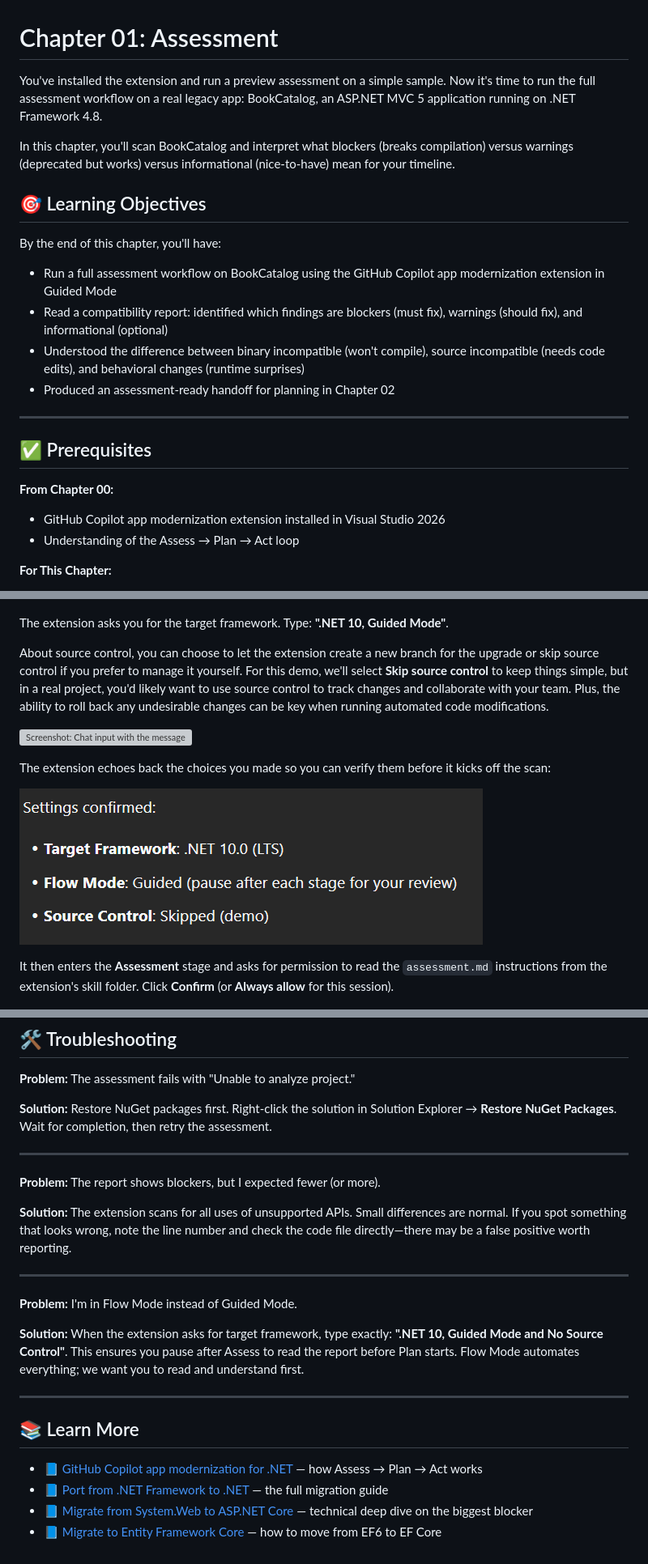
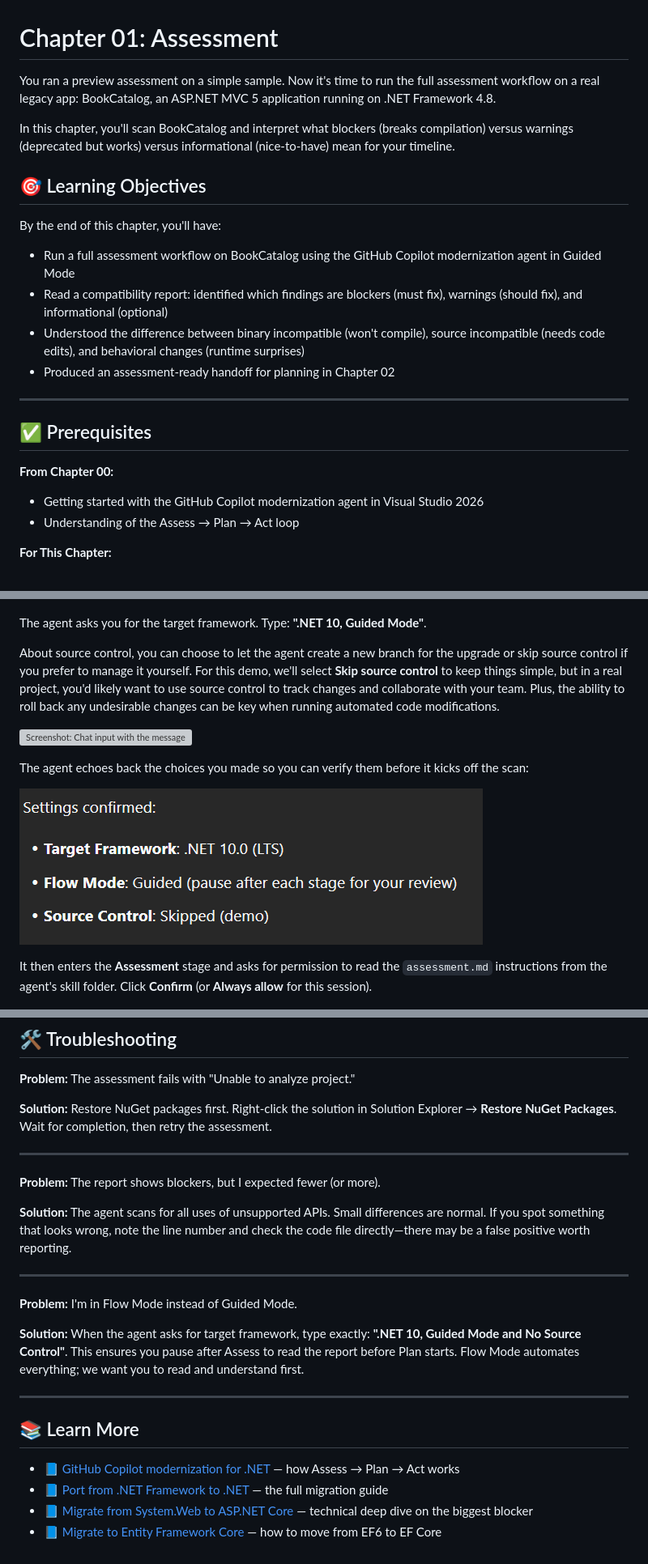
Before and after one commit to microsoft/dotnet-modernization-for-beginners, a Markdown page: 01-assessment/README.md, 3 parts joined by grey strips. Shown at 81% size. Rendered like a GitHub page; grey boxes are pictures that could not be loaded.

```diff
--- a/01-assessment/README.md
+++ b/01-assessment/README.md
@@ -1,12 +1,12 @@
 # Chapter 01: Assessment
-You've installed the extension and run a preview assessment on a simple sample. Now it's time to run the full assessment workflow on a real legacy app: BookCatalog, an ASP.NET MVC 5 application running on .NET Framework 4.8.
+You ran a preview assessment on a simple sample. Now it's time to run the full assessment workflow on a real legacy app: BookCatalog, an ASP.NET MVC 5 application running on .NET Framework 4.8.
 
 In this chapter, you'll scan BookCatalog and interpret what blockers (breaks compilation) versus warnings (deprecated but works) versus informational (nice-to-have) mean for your timeline.
 
 ## 🎯 Learning Objectives
 
 By the end of this chapter, you'll have:
-- Run a full assessment workflow on BookCatalog using the GitHub Copilot app modernization extension in Guided Mode
+- Run a full assessment workflow on BookCatalog using the GitHub Copilot modernization agent in Guided Mode
 - Read a compatibility report: identified which findings are blockers (must fix), warnings (should fix), and informational (optional)
 - Understood the difference between binary incompatible (won't compile), source incompatible (needs code edits), and behavioral changes (runtime surprises)
 - Produced an assessment-ready handoff for planning in Chapter 02
@@ -16,7 +16,7 @@ By the end of this chapter, you'll have:
 ## ✅ Prerequisites
 
 **From Chapter 00:**
-- GitHub Copilot app modernization extension installed in Visual Studio 2026
+- Getting started with the GitHub Copilot modernization agent in Visual Studio 2026
 - Understanding of the Assess → Plan → Act loop
 
 **For This Chapter:**
@@ -101,17 +101,17 @@ Right below, it lists the available **Flow Mode** options — *Automatic* (defau
 
 ![Screenshot: Flow Mode panel showing Automatic (default) and Guided options](images/upgrade-settings-flow.png)
 
-The extension asks you for the target framework. Type: **".NET 10, Guided Mode"**.
+The agent asks you for the target framework. Type: **".NET 10, Guided Mode"**.
 
-About source control, you can choose to let the extension create a new branch for the upgrade or skip source control if you prefer to manage it yourself. For this demo, we'll select **Skip source control** to keep things simple, but in a real project, you'd likely want to use source control to track changes and collaborate with your team. Plus, the ability to roll back any undesirable changes can be key when running automated code modifications.
+About source control, you can choose to let the agent create a new branch for the upgrade or skip source control if you prefer to manage it yourself. For this demo, we'll select **Skip source control** to keep things simple, but in a real project, you'd likely want to use source control to track changes and collaborate with your team. Plus, the ability to roll back any undesirable changes can be key when running automated code modifications.
 
 ![Screenshot: Chat input with the message ".NET 10, Guided for reviews in my side"](images/upgrade-settings-input.png)
 
-The extension echoes back the choices you made so you can verify them before it kicks off the scan:
+The agent echoes back the choices you made so you can verify them before it kicks off the scan:
 
 ![Screenshot: "Settings confirmed:" panel listing Target Framework .NET 10.0 (LTS), Flow Mode Guided, Source Control Skipped (demo)](images/settings-confirmed.png)
 
-It then enters the **Assessment** stage and asks for permission to read the `assessment.md` instructions from the extension's skill folder. Click **Confirm** (or **Always allow** for this session).
+It then enters the **Assessment** stage and asks for permission to read the `assessment.md` instructions from the agent's skill folder. Click **Confirm** (or **Always allow** for this session).
 
 ![Screenshot: File access prompt "Access file 'assessment.md'?" pointing at the dotnet-version-upgrade skill folder with Confirm/Deny buttons](images/assessment-file-access.png)
 
@@ -349,19 +349,19 @@ You've run Assess → Plan on a real app, read the compatibility report, and und
 
 **Problem:** The report shows blockers, but I expected fewer (or more).
 
-**Solution:** The extension scans for all uses of unsupported APIs. Small differences are normal. If you spot something that looks wrong, note the line number and check the code file directly—there may be a false positive worth reporting.
+**Solution:** The agent scans for all uses of unsupported APIs. Small differences are normal. If you spot something that looks wrong, note the line number and check the code file directly—there may be a false positive worth reporting.
 
 ---
 
 **Problem:** I'm in Flow Mode instead of Guided Mode.
 
-**Solution:** When the extension asks for target framework, type exactly: **".NET 10, Guided Mode and No Source Control"**. This ensures you pause after Assess to read the report before Plan starts. Flow Mode automates everything; we want you to read and understand first.
+**Solution:** When the agent asks for target framework, type exactly: **".NET 10, Guided Mode and No Source Control"**. This ensures you pause after Assess to read the report before Plan starts. Flow Mode automates everything; we want you to read and understand first.
 
 ---
 
 ## 📚 Learn More
 
-- 📘 [GitHub Copilot app modernization for .NET](https://learn.microsoft.com/dotnet/core/porting/github-copilot-app-modernization-overview) — how Assess → Plan → Act works
+- 📘 [GitHub Copilot modernization for .NET](https://learn.microsoft.com/dotnet/core/porting/github-copilot-app-modernization-overview) — how Assess → Plan → Act works
 - 📘 [Port from .NET Framework to .NET](https://learn.microsoft.com/dotnet/core/porting/) — the full migration guide
 - 📘 [Migrate from System.Web to ASP.NET Core](https://learn.microsoft.com/dotnet/core/porting/net-framework-to-core-migration) — technical deep dive on the biggest blocker
 - 📘 [Migrate to Entity Framework Core](https://learn.microsoft.com/ef/core/what-is-new/ef6-efcore-porting/) — how to move from EF6 to EF Core
```
Also changed, not shown: other parts of 01-assessment/README.md (+7 -7 lines).
